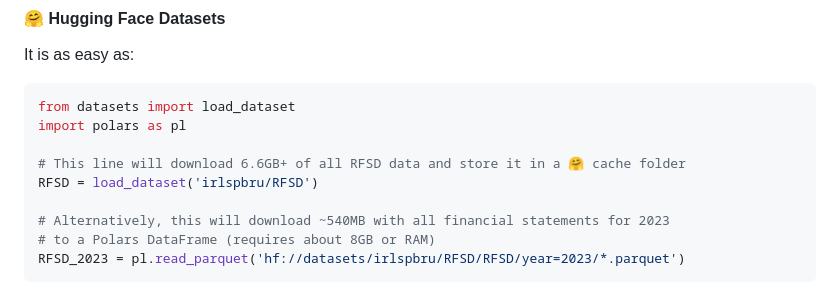
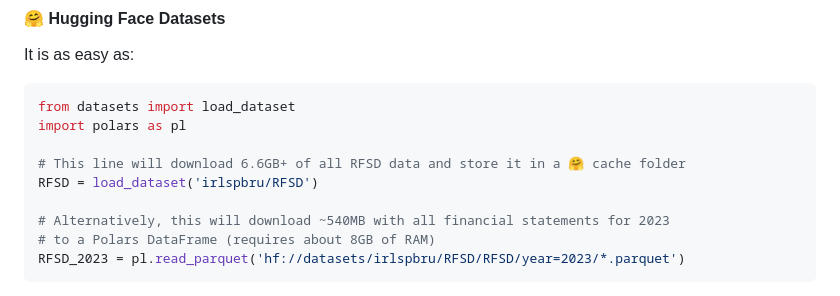
Before and after one commit to irlcode/RFSD, a Markdown page: README.md, the part around the change. Drawn GitHub-style.

Commit message:
Fix typos

````diff
--- a/README.md
+++ b/README.md
@@ -37,7 +37,7 @@ import polars as pl
 RFSD = load_dataset('irlspbru/RFSD')
 
 # Alternatively, this will download ~540MB with all financial statements for 2023
-# to a Polars DataFrame (requires about 8GB or RAM)
+# to a Polars DataFrame (requires about 8GB of RAM)
 RFSD_2023 = pl.read_parquet('hf://datasets/irlspbru/RFSD/RFSD/year=2023/*.parquet')
 ```
 
````
